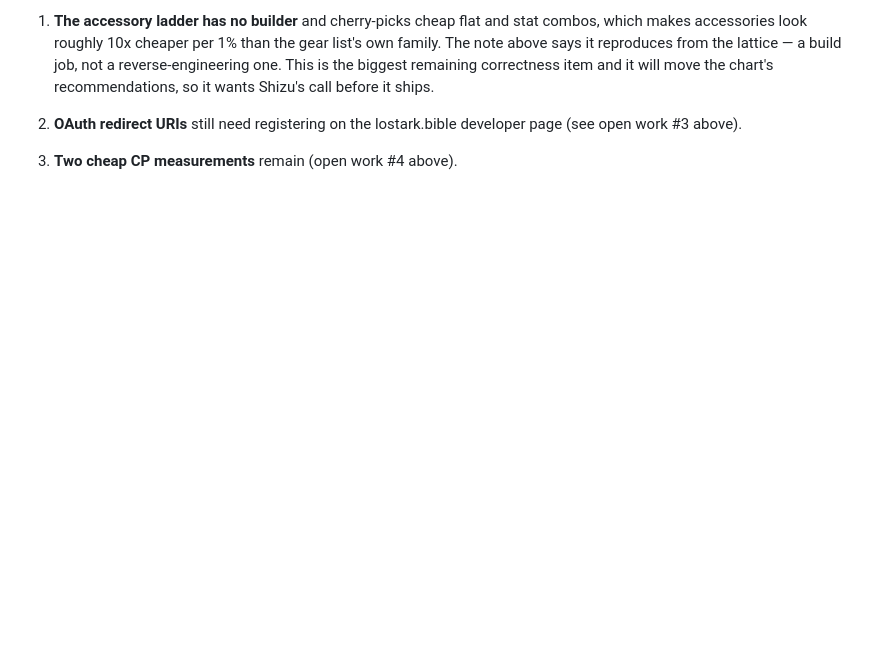
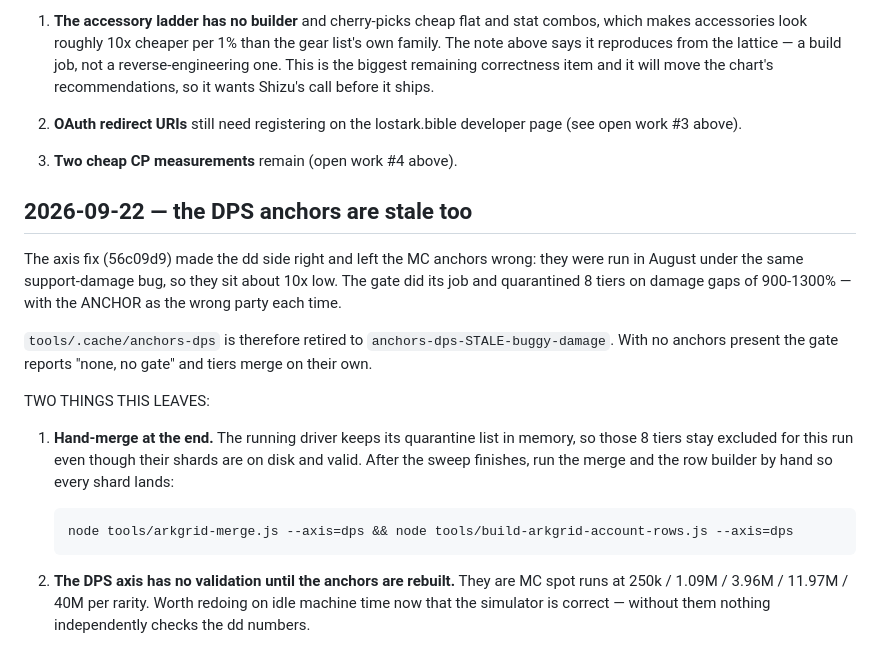
Before and after one commit to shizukaziye/loa-gpd, a Markdown page: docs/RESUME.md, the part around the change. GitHub-like rendering; blank space fills up the shorter version.

Commit message:
Retire the stale DPS anchors; they carry the same bug the sweep just fixed
The August anchors were built under the support-damage bug, so they sit
~10x low and the gate quarantined 8 tiers with the anchor as the wrong
party. Notes the hand-merge the running driver's in-memory quarantine
list now requires, and that the axis has no independent validation until
the anchors are rebuilt.

Co-Authored-By: Claude Opus 5 <noreply@anthropic.com>

````diff
--- a/docs/RESUME.md
+++ b/docs/RESUME.md
@@ -192,3 +192,30 @@ closed. What is left:
 2. **OAuth redirect URIs** still need registering on the lostark.bible
    developer page (see open work #3 above).
 3. **Two cheap CP measurements** remain (open work #4 above).
+
+## 2026-09-22 — the DPS anchors are stale too
+
+The axis fix (56c09d9) made the dd side right and left the MC anchors wrong:
+they were run in August under the same support-damage bug, so they sit about
+10x low. The gate did its job and quarantined 8 tiers on damage gaps of
+900-1300% — with the ANCHOR as the wrong party each time.
+
+`tools/.cache/anchors-dps` is therefore retired to
+`anchors-dps-STALE-buggy-damage`. With no anchors present the gate reports
+"none, no gate" and tiers merge on their own.
+
+TWO THINGS THIS LEAVES:
+
+1. **Hand-merge at the end.** The running driver keeps its quarantine list in
+   memory, so those 8 tiers stay excluded for this run even though their
+   shards are on disk and valid. After the sweep finishes, run the merge and
+   the row builder by hand so every shard lands:
+
+   ```bash
+   node tools/arkgrid-merge.js --axis=dps && node tools/build-arkgrid-account-rows.js --axis=dps
+   ```
+
+2. **The DPS axis has no validation until the anchors are rebuilt.** They are
+   MC spot runs at 250k / 1.09M / 3.96M / 11.97M / 40M per rarity. Worth
+   redoing on idle machine time now that the simulator is correct — without
+   them nothing independently checks the dd numbers.
````
